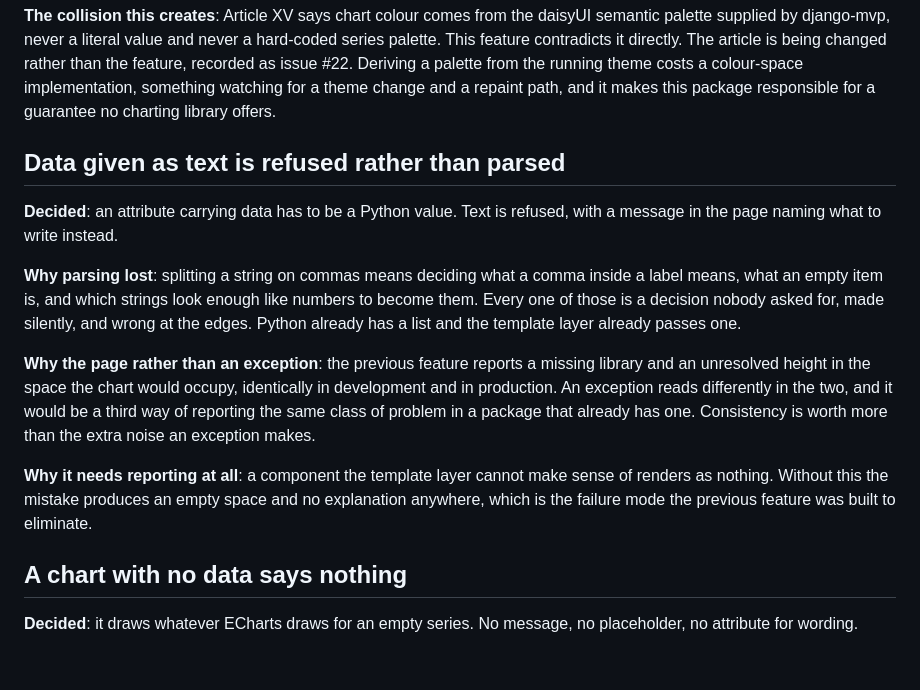
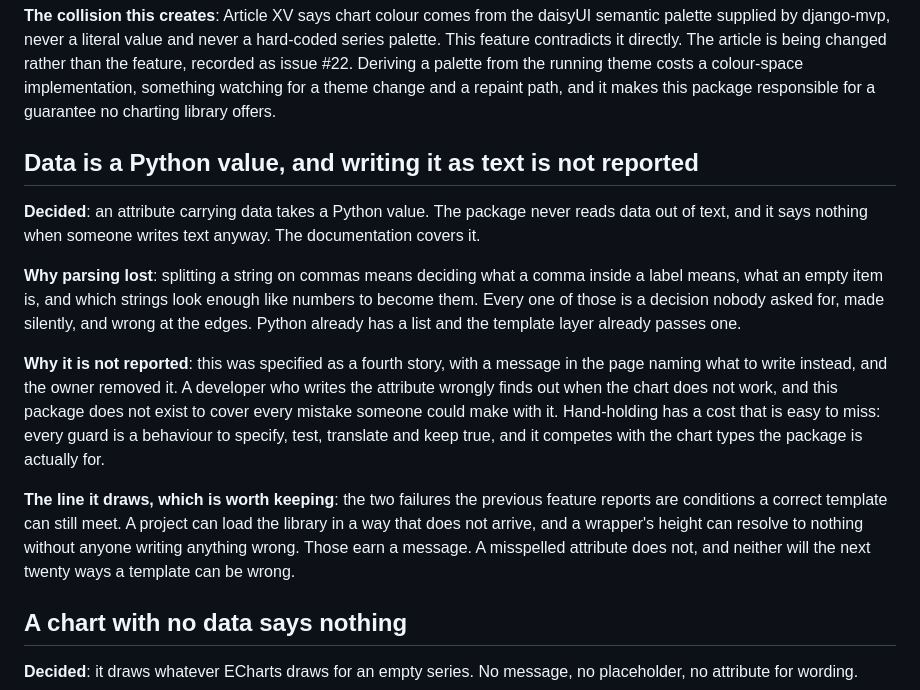
Before and after one commit to django-mvp/django-mvp-charts, a Markdown page: specs/002-line-chart-from-the-template/decisions.md, the part around the change. GitHub-like rendering; blank space fills up the shorter version.

```diff
--- a/specs/002-line-chart-from-the-template/decisions.md
+++ b/specs/002-line-chart-from-the-template/decisions.md
@@ -83,25 +83,28 @@ Deriving a palette from the running theme costs a colour-space implementation, s
 a theme change and a repaint path, and it makes this package responsible for a guarantee no charting
 library offers.
 
-## Data given as text is refused rather than parsed
+## Data is a Python value, and writing it as text is not reported
 
-**Decided**: an attribute carrying data has to be a Python value. Text is refused, with a message in
-the page naming what to write instead.
+**Decided**: an attribute carrying data takes a Python value. The package never reads data out of
+text, and it says nothing when someone writes text anyway. The documentation covers it.
 
 **Why parsing lost**: splitting a string on commas means deciding what a comma inside a label means,
 what an empty item is, and which strings look enough like numbers to become them. Every one of those
 is a decision nobody asked for, made silently, and wrong at the edges. Python already has a list and
 the template layer already passes one.
 
-**Why the page rather than an exception**: the previous feature reports a missing library and an
-unresolved height in the space the chart would occupy, identically in development and in production.
-An exception reads differently in the two, and it would be a third way of reporting the same class of
-problem in a package that already has one. Consistency is worth more than the extra noise an
-exception makes.
+**Why it is not reported**: this was specified as a fourth story, with a message in the page naming
+what to write instead, and the owner removed it. A developer who writes the attribute wrongly finds
+out when the chart does not work, and this package does not exist to cover every mistake someone
+could make with it. Hand-holding has a cost that is easy to miss: every guard is a behaviour to
+specify, test, translate and keep true, and it competes with the chart types the package is actually
+for.
 
-**Why it needs reporting at all**: a component the template layer cannot make sense of renders as
-nothing. Without this the mistake produces an empty space and no explanation anywhere, which is the
-failure mode the previous feature was built to eliminate.
+**The line it draws, which is worth keeping**: the two failures the previous feature reports are
+conditions a correct template can still meet. A project can load the library in a way that does not
+arrive, and a wrapper's height can resolve to nothing without anyone writing anything wrong. Those
+earn a message. A misspelled attribute does not, and neither will the next twenty ways a template can
+be wrong.
 
 ## A chart with no data says nothing
 
```
Also changed, not shown: specs/002-line-chart-from-the-template/spec.md (+15 -50 lines).
